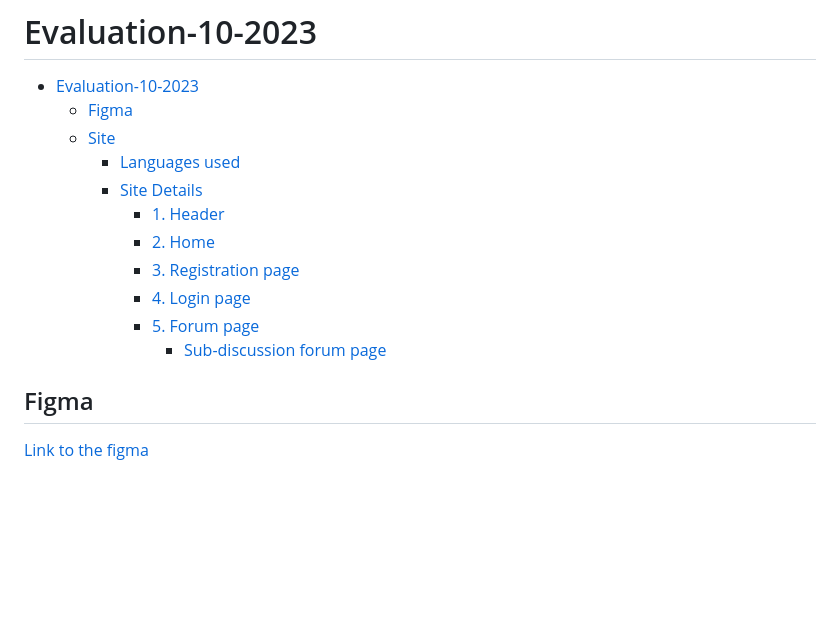
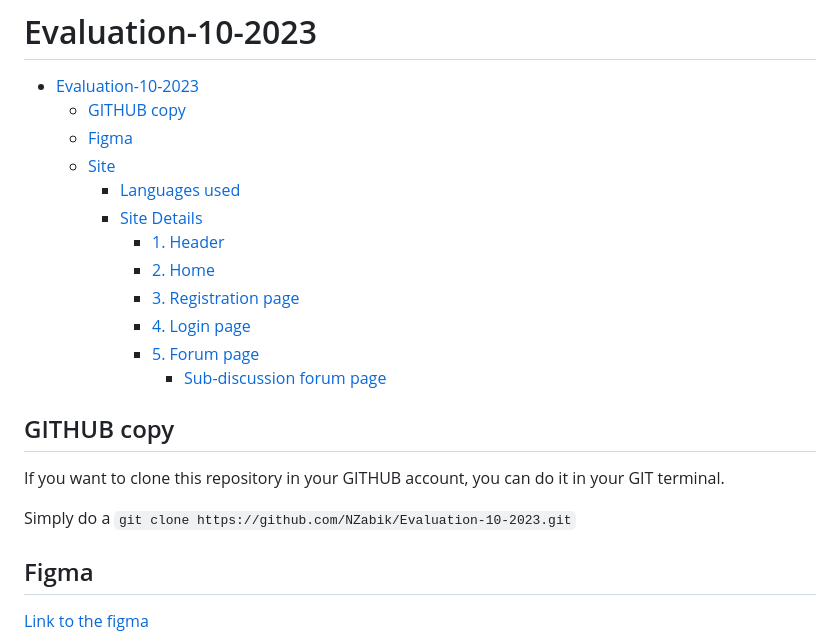
Before and after one commit to NZabik/Forum-javascript, a Markdown page: README.md, the part around the change. GitHub-like rendering; blank space fills up the shorter version.

Commit message:
test markdown

````diff
--- a/README.md
+++ b/README.md
@@ -1,6 +1,7 @@
 # Evaluation-10-2023
 
 - [Evaluation-10-2023](#evaluation-10-2023)
+  - [GITHUB copy](#github-copy)
   - [Figma](#figma)
   - [Site](#site)
     - [Languages used](#languages-used)
@@ -11,6 +12,13 @@
       - [4. Login page](#4-login-page)
       - [5. Forum page](#5-forum-page)
         - [Sub-discussion forum page](#sub-discussion-forum-page)
+
+
+## GITHUB copy
+If you want to clone this repository in your GITHUB account, you can do it in your GIT terminal.
+
+Simply do a ```git clone https://github.com/NZabik/Evaluation-10-2023.git```
+
 
 ## Figma
 [Link to the figma](https://www.figma.com/file/rDfLqovjY21cNtzpJlEqeD/Forum-%C3%A9valuation-10%2F2023?type=design&node-id=3%3A41&mode=design&t=57OIpgu6kwzvkLuN-1)
````
